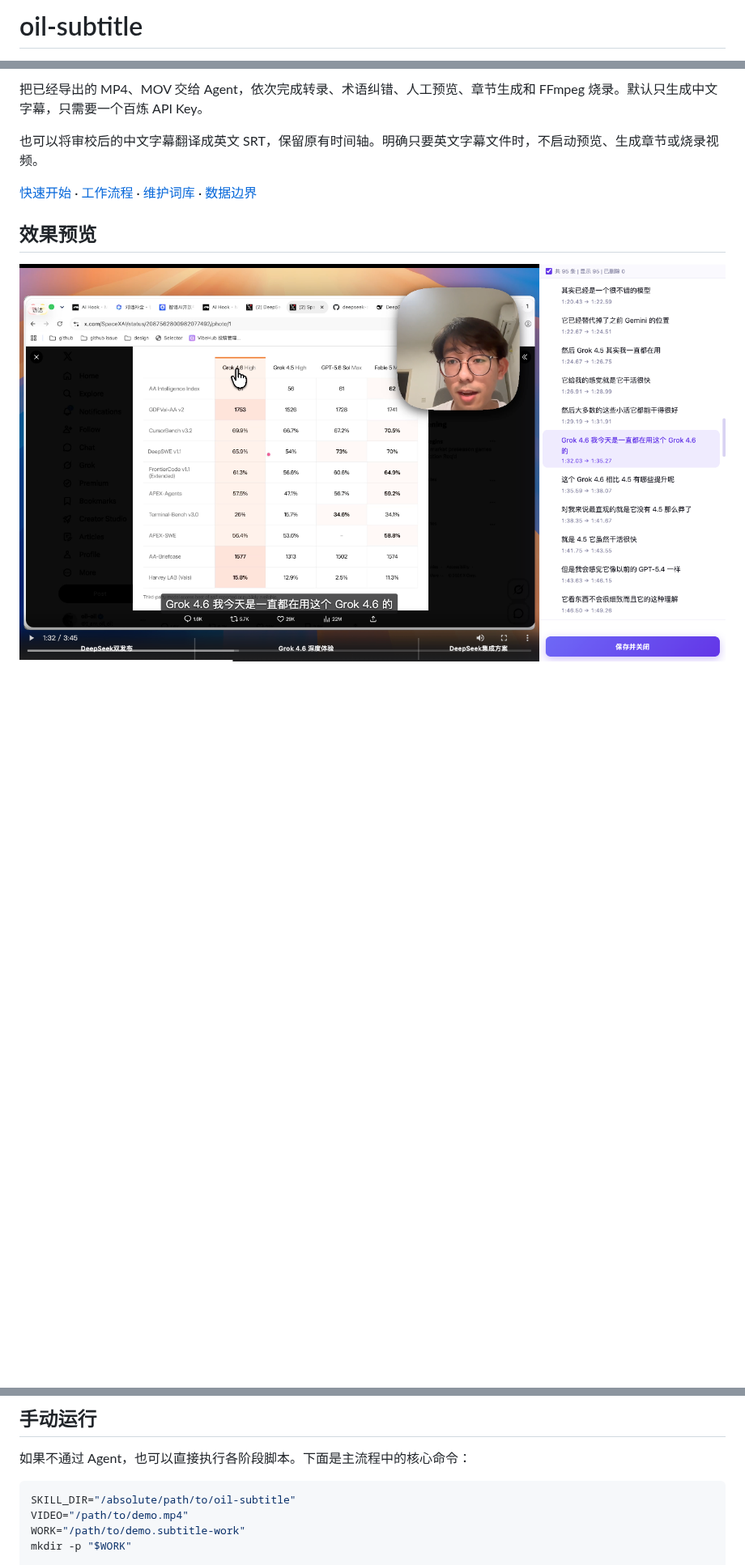
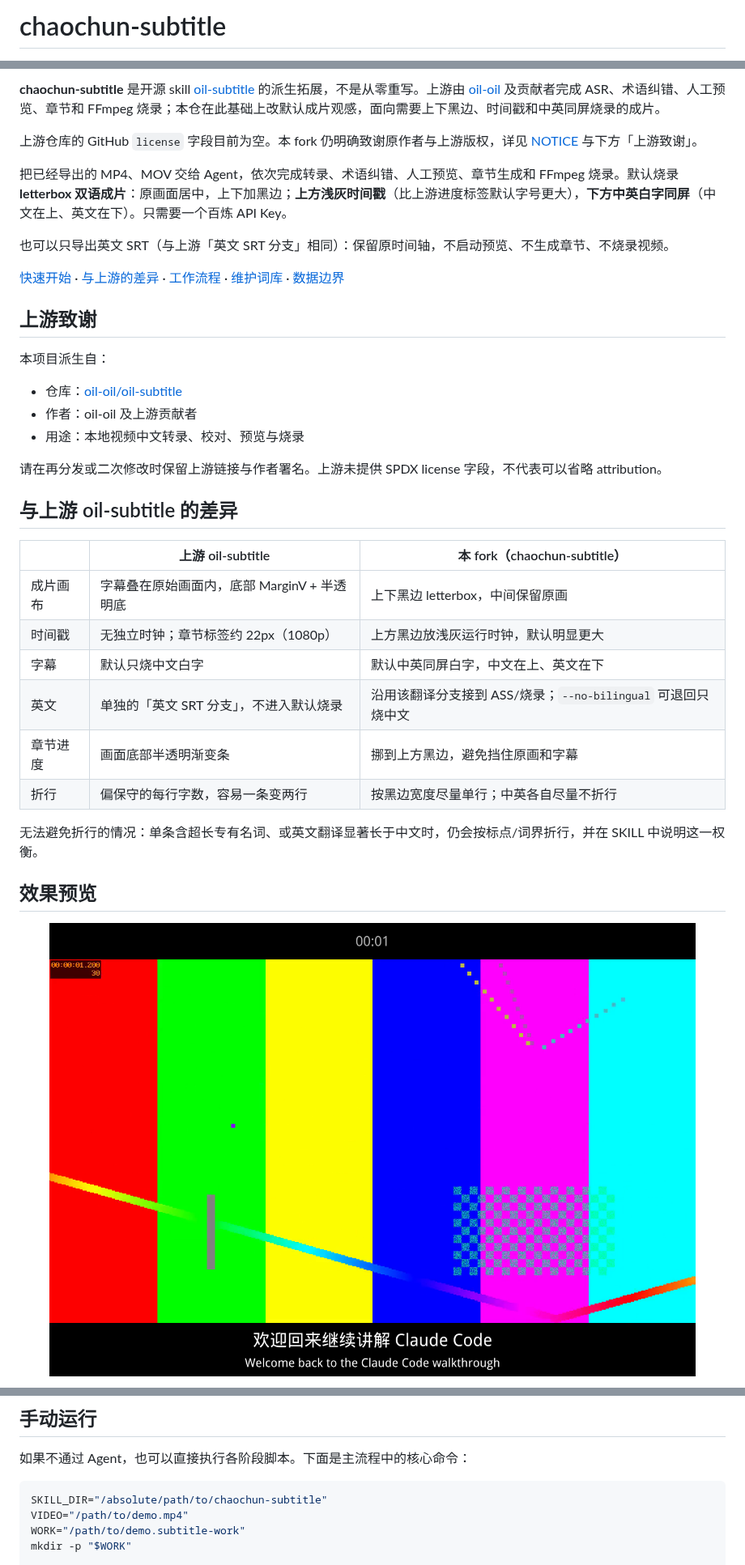
Before and after one commit to dulk-dev/chaochun-subtitle, a Markdown page: README.md, 3 parts joined by grey strips. Shown at 81% size. Drawn GitHub-style; pictures changed too: assets/readme/letterbox-bilingual-frame.png (added); blank space fills up the shorter version.

````diff
--- a/README.md
+++ b/README.md
@@ -1,3 +1,3 @@
-# oil-subtitle
+# chaochun-subtitle
 
 <p align="center">
@@ -5,14 +5,41 @@
 </p>
 
-把已经导出的 MP4、MOV 交给 Agent，依次完成转录、术语纠错、人工预览、章节生成和 FFmpeg 烧录。默认只生成中文字幕，只需要一个百炼 API Key。
+**chaochun-subtitle** 是开源 skill [oil-subtitle](https://github.com/oil-oil/oil-subtitle) 的派生拓展，不是从零重写。上游由 [oil-oil](https://github.com/oil-oil) 及贡献者完成 ASR、术语纠错、人工预览、章节和 FFmpeg 烧录；本仓在此基础上改默认成片观感，面向需要上下黑边、时间戳和中英同屏烧录的成片。
 
-也可以将审校后的中文字幕翻译成英文 SRT，保留原有时间轴。明确只要英文字幕文件时，不启动预览、生成章节或烧录视频。
+上游仓库的 GitHub `license` 字段目前为空。本 fork 仍明确致谢原作者与上游版权，详见 [NOTICE](NOTICE) 与下方「上游致谢」。
 
-[快速开始](#快速开始) · [工作流程](#工作流程) · [维护词库](#维护-hotwords-与-glossary) · [数据边界](#数据边界)
+把已经导出的 MP4、MOV 交给 Agent，依次完成转录、术语纠错、人工预览、章节生成和 FFmpeg 烧录。默认烧录 **letterbox 双语成片**：原画面居中，上下加黑边；**上方浅灰时间戳**（比上游进度标签默认字号更大），**下方中英白字同屏**（中文在上、英文在下）。只需要一个百炼 API Key。
+
+也可以只导出英文 SRT（与上游「英文 SRT 分支」相同）：保留原时间轴，不启动预览、不生成章节、不烧录视频。
+
+[快速开始](#快速开始) · [与上游的差异](#与上游-oil-subtitle-的差异) · [工作流程](#工作流程) · [维护词库](#维护-hotwords-与-glossary) · [数据边界](#数据边界)
+
+## 上游致谢
+
+本项目派生自：
+
+- 仓库：[oil-oil/oil-subtitle](https://github.com/oil-oil/oil-subtitle)
+- 作者：oil-oil 及上游贡献者
+- 用途：本地视频中文转录、校对、预览与烧录
+
+请在再分发或二次修改时保留上游链接与作者署名。上游未提供 SPDX license 字段，不代表可以省略 attribution。
+
+## 与上游 oil-subtitle 的差异
+
+| | 上游 oil-subtitle | 本 fork（chaochun-subtitle） |
+| --- | --- | --- |
+| 成片画布 | 字幕叠在原始画面内，底部 MarginV + 半透明底 | 上下黑边 letterbox，中间保留原画 |
+| 时间戳 | 无独立时钟；章节标签约 22px（1080p） | 上方黑边放浅灰运行时钟，默认明显更大 |
+| 字幕 | 默认只烧中文白字 | 默认中英同屏白字，中文在上、英文在下 |
+| 英文 | 单独的「英文 SRT 分支」，不进入默认烧录 | 沿用该翻译分支接到 ASS/烧录；`--no-bilingual` 可退回只烧中文 |
+| 章节进度 | 画面底部半透明渐变条 | 挪到上方黑边，避免挡住原画和字幕 |
+| 折行 | 偏保守的每行字数，容易一条变两行 | 按黑边宽度尽量单行；中英各自尽量不折行 |
+
+无法避免折行的情况：单条含超长专有名词、或英文翻译显著长于中文时，仍会按标点/词界折行，并在 SKILL 中说明这一权衡。
 
 ## 效果预览
 
 <p align="center">
-  <img src="./assets/readme/subtitle-editor.png" width="100%" alt="oil-subtitle 本地字幕编辑器：左侧预览字幕与章节进度，右侧逐句校对">
+  <img src="./assets/readme/letterbox-bilingual-frame.png" width="100%" alt="letterbox 成片：上浅灰时间戳，下中英白字，中间为原画面">
 </p>
 
@@ -136,7 +168,7 @@ FunAudio ASR、Qwen 字幕断句、章节生成和 hotwords 共用同一个百
 如果不通过 Agent，也可以直接执行各阶段脚本。下面是主流程中的核心命令：
 
 ```bash
-SKILL_DIR="/absolute/path/to/oil-subtitle"
+SKILL_DIR="/absolute/path/to/chaochun-subtitle"
 VIDEO="/path/to/demo.mp4"
 WORK="/path/to/demo.subtitle-work"
 mkdir -p "$WORK"
````
Also changed, not shown: other parts of README.md (+48 -15 lines), SKILL.md (+25 -19 lines), 8 other files.
